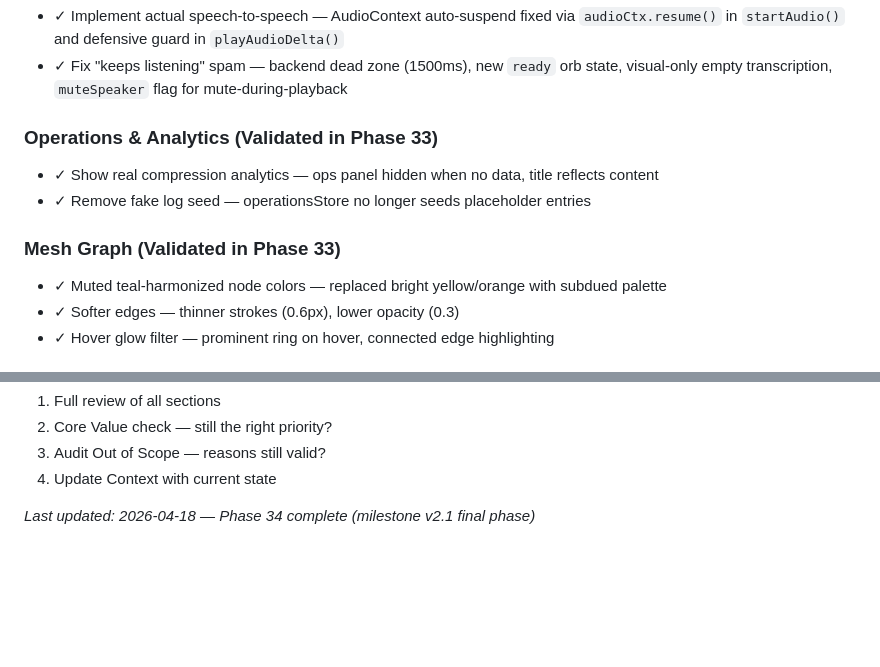
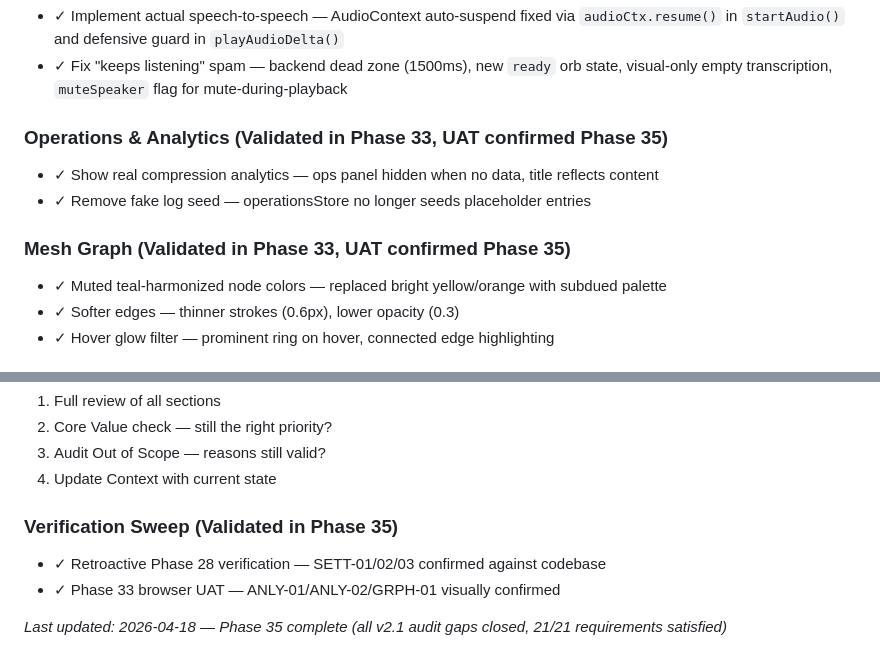
Before and after one commit to dreddi-edit/mesh-komp, a Markdown page: .planning/PROJECT.md, 2 parts joined by grey strips. Rendered like a GitHub page; blank space fills up the shorter version.

Commit message:
docs(phase-35): evolve PROJECT.md after phase completion
Co-Authored-By: Claude Sonnet 4.6 <noreply@anthropic.com>

```diff
--- a/.planning/PROJECT.md
+++ b/.planning/PROJECT.md
@@ -53,11 +53,11 @@ Backend quality sweep: error classes, security middleware, code splitting, servi
 - ✓ Implement actual speech-to-speech — AudioContext auto-suspend fixed via `audioCtx.resume()` in `startAudio()` and defensive guard in `playAudioDelta()`
 - ✓ Fix "keeps listening" spam — backend dead zone (1500ms), new `ready` orb state, visual-only empty transcription, `muteSpeaker` flag for mute-during-playback
 
-### Operations & Analytics (Validated in Phase 33)
+### Operations & Analytics (Validated in Phase 33, UAT confirmed Phase 35)
 - ✓ Show real compression analytics — ops panel hidden when no data, title reflects content
 - ✓ Remove fake log seed — operationsStore no longer seeds placeholder entries
 
-### Mesh Graph (Validated in Phase 33)
+### Mesh Graph (Validated in Phase 33, UAT confirmed Phase 35)
 - ✓ Muted teal-harmonized node colors — replaced bright yellow/orange with subdued palette
 - ✓ Softer edges — thinner strokes (0.6px), lower opacity (0.3)
 - ✓ Hover glow filter — prominent ring on hover, connected edge highlighting
@@ -89,4 +89,8 @@ This document evolves at phase transitions and milestone boundaries.
 3. Audit Out of Scope — reasons still valid?
 4. Update Context with current state
 
-*Last updated: 2026-04-18 — Phase 34 complete (milestone v2.1 final phase)*
+### Verification Sweep (Validated in Phase 35)
+- ✓ Retroactive Phase 28 verification — SETT-01/02/03 confirmed against codebase
+- ✓ Phase 33 browser UAT — ANLY-01/ANLY-02/GRPH-01 visually confirmed
+
+*Last updated: 2026-04-18 — Phase 35 complete (all v2.1 audit gaps closed, 21/21 requirements satisfied)*
```
